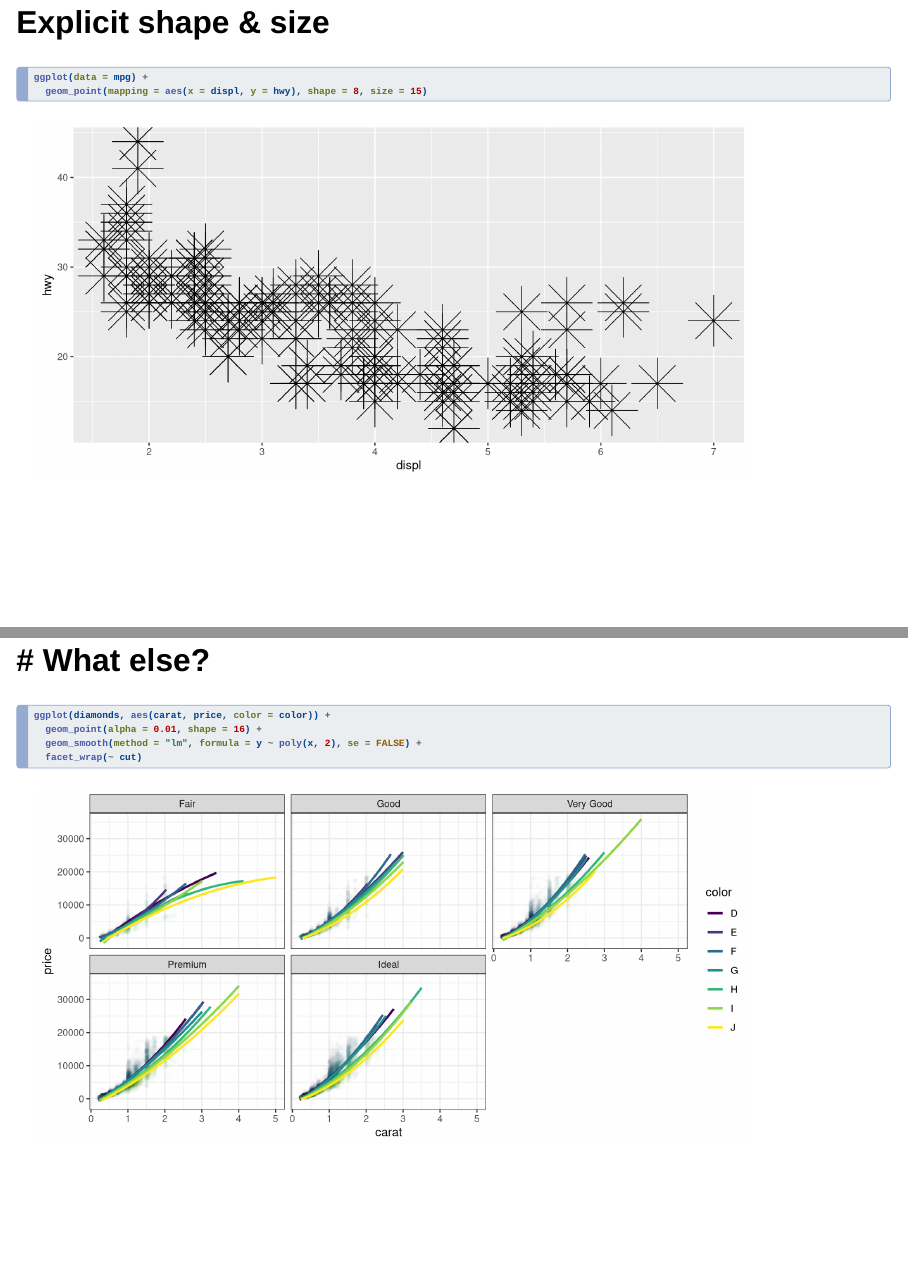
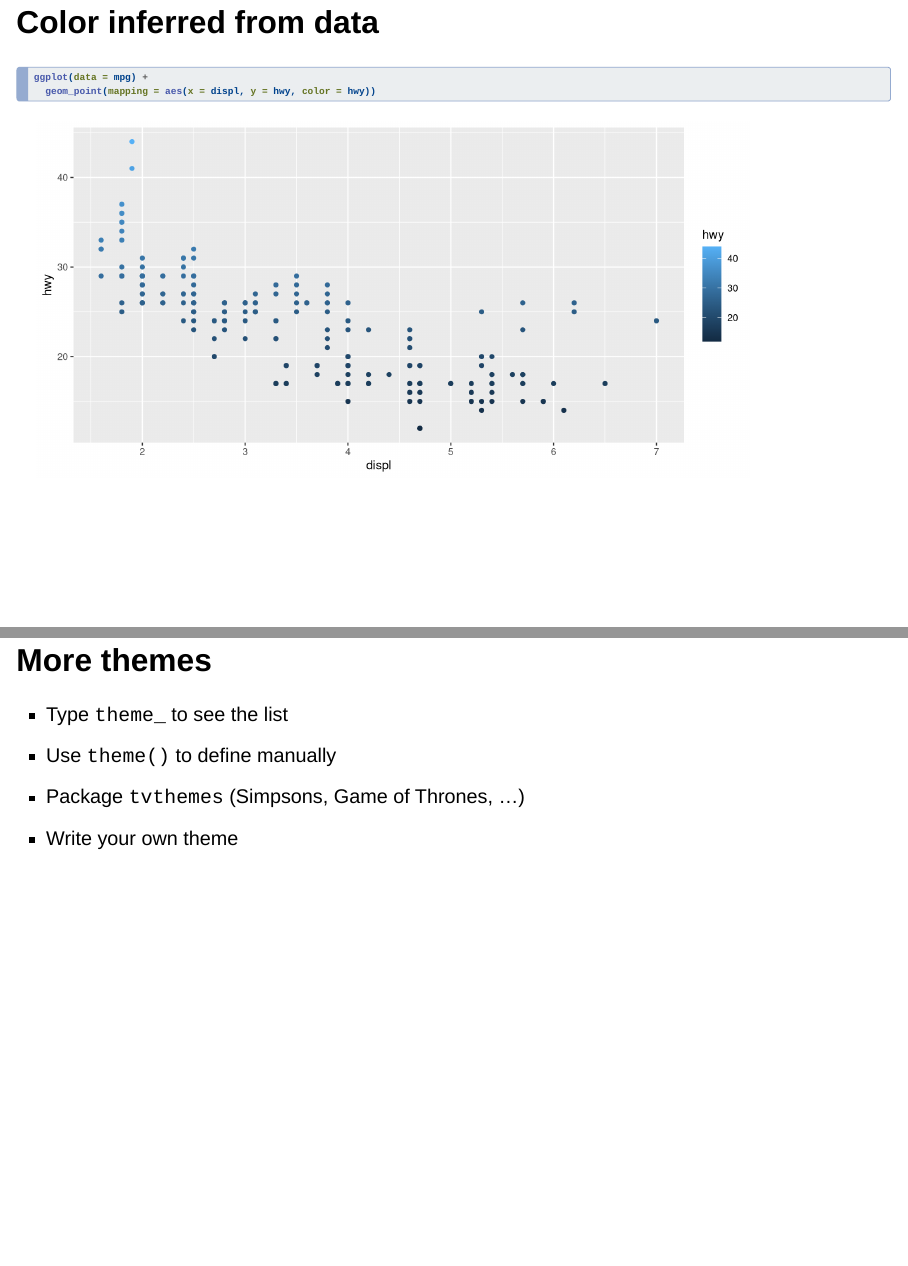
Before and after one commit to jankislinger/cookbook, a Quarto document (02-visualize.qmd): pages 20 and 55 of 56 before the commit and pages 20 and 56 of 58 after it, joined at a grey line. Rendered offline with R 4.5, knitr and Pandoc in place of Quarto, with nearby package versions; drawn as Slidy slides in place of the format the file asks for; code that draws random numbers runs with fixed seeds of ours.

Commit message:
Fix a slide in vizualization

````diff
--- a/02-visualize.qmd
+++ b/02-visualize.qmd
@@ -138,6 +140,14 @@ geom_SHAPE(mapping = aes(COLUMN NAMES), EXPLICIT VALUES)
 ```{r}
 ggplot(data = mpg) +
   geom_point(mapping = aes(x = displ, y = hwy), color = "blue")
+```
+
+
+## Color inferred from data
+
+```{r}
+ggplot(data = mpg) +
+  geom_point(mapping = aes(x = displ, y = hwy, color = hwy))
 ```
 
 ## Explicit shape & size
@@ -450,6 +460,13 @@ ggplot(mpg, aes(displ, hwy, color = "class")) +
 
 Warning: All following charts have this theme.
 
+## More themes
+
+- Type `theme_` to see the list
+- Use `theme()` to define manually
+- Package `tvthemes` (Simpsons, Game of Thrones, ...)
+- Write your own theme
+
 # What else?
 ---
 
````
Also changed, not shown: 02-visualize.qmd (4 more changed lines), 1 other file.
